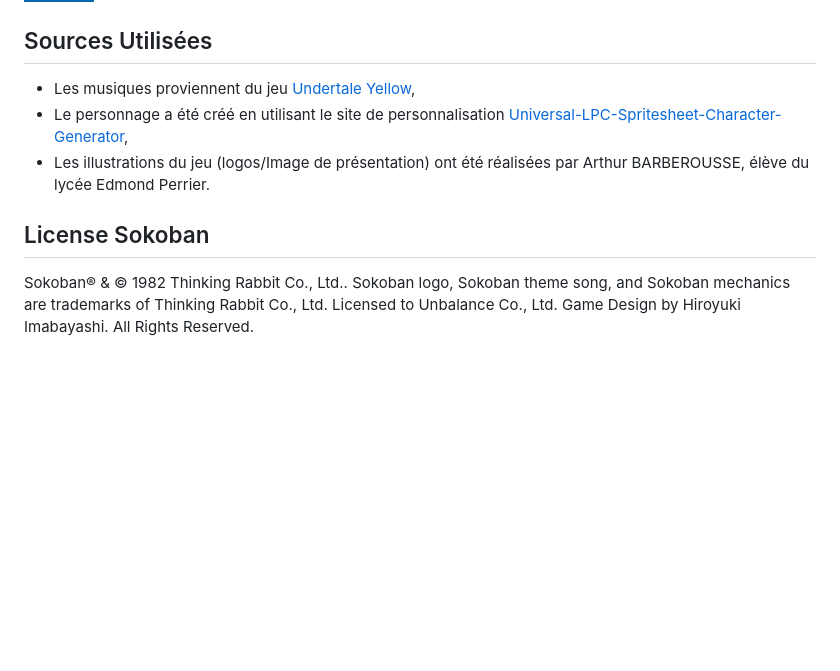
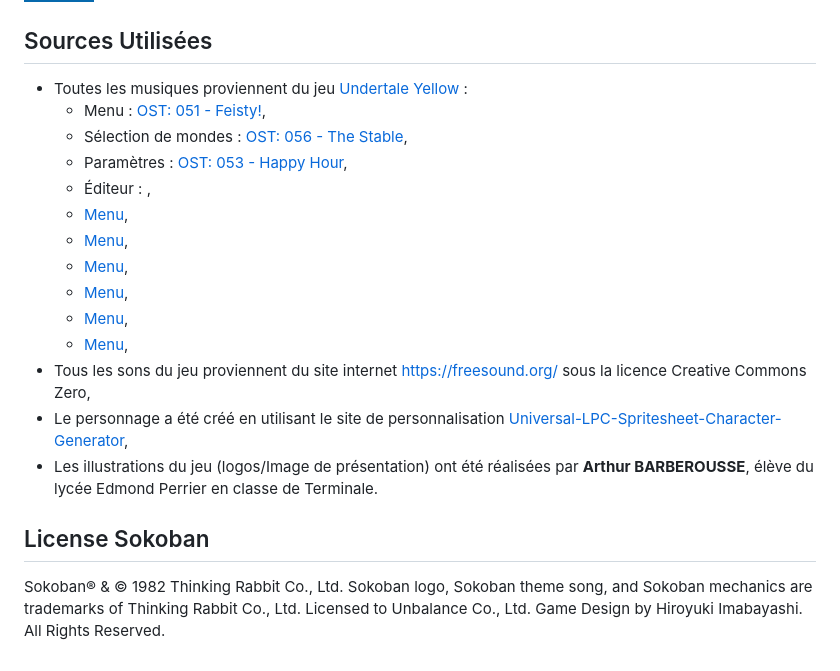
Before and after one commit to Killi-an/sisyphe.io, a Markdown page: README.md, the part around the change. Drawn GitHub-style; badges without logos; blank space fills up the shorter version.

```diff
--- a/README.md
+++ b/README.md
@@ -84,13 +84,24 @@ Le site internet du jeu utilise des bibliothèques de code indépendantes non mo
 
 ## Sources Utilisées
 
-- Les musiques proviennent du jeu [Undertale Yellow](https://gamejolt.com/games/UndertaleYellow/136925),
+- Toutes les musiques proviennent du jeu [Undertale Yellow](https://gamejolt.com/games/UndertaleYellow/136925) :
+   - Menu : [OST: 051 - Feisty!](https://youtu.be/hvl1GqD-Vis),
+   - Sélection de mondes : [OST: 056 - The Stable](https://youtu.be/owAVwJ5-EaE),
+   - Paramètres : [OST: 053 - Happy Hour](https://youtu.be/T0IRbP1Z2pI?si=fZkLpd8WWcjTBq68),
+   - Éditeur : [](),
+   - [Menu](),
+   - [Menu](),
+   - [Menu](),
+   - [Menu](),
+   - [Menu](),
+   - [Menu](),
+- Tous les sons du jeu proviennent du site internet https://freesound.org/ sous la licence Creative Commons Zero,
 - Le personnage a été créé en utilisant le site de personnalisation [Universal-LPC-Spritesheet-Character-Generator](https://sanderfrenken.github.io/Universal-LPC-Spritesheet-Character-Generator),
-- Les illustrations du jeu (logos/Image de présentation) ont été réalisées par Arthur BARBEROUSSE, élève du lycée Edmond Perrier.
+- Les illustrations du jeu (logos/Image de présentation) ont été réalisées par **Arthur BARBEROUSSE**, élève du lycée Edmond Perrier en classe de Terminale.
 
 ## License Sokoban
 
-Sokoban® & © 1982 Thinking Rabbit Co., Ltd..
+Sokoban® & © 1982 Thinking Rabbit Co., Ltd.
 Sokoban logo, Sokoban theme song, and Sokoban mechanics are trademarks of Thinking Rabbit Co., Ltd.
 Licensed to Unbalance Co., Ltd.
 Game Design by Hiroyuki Imabayashi.
```
